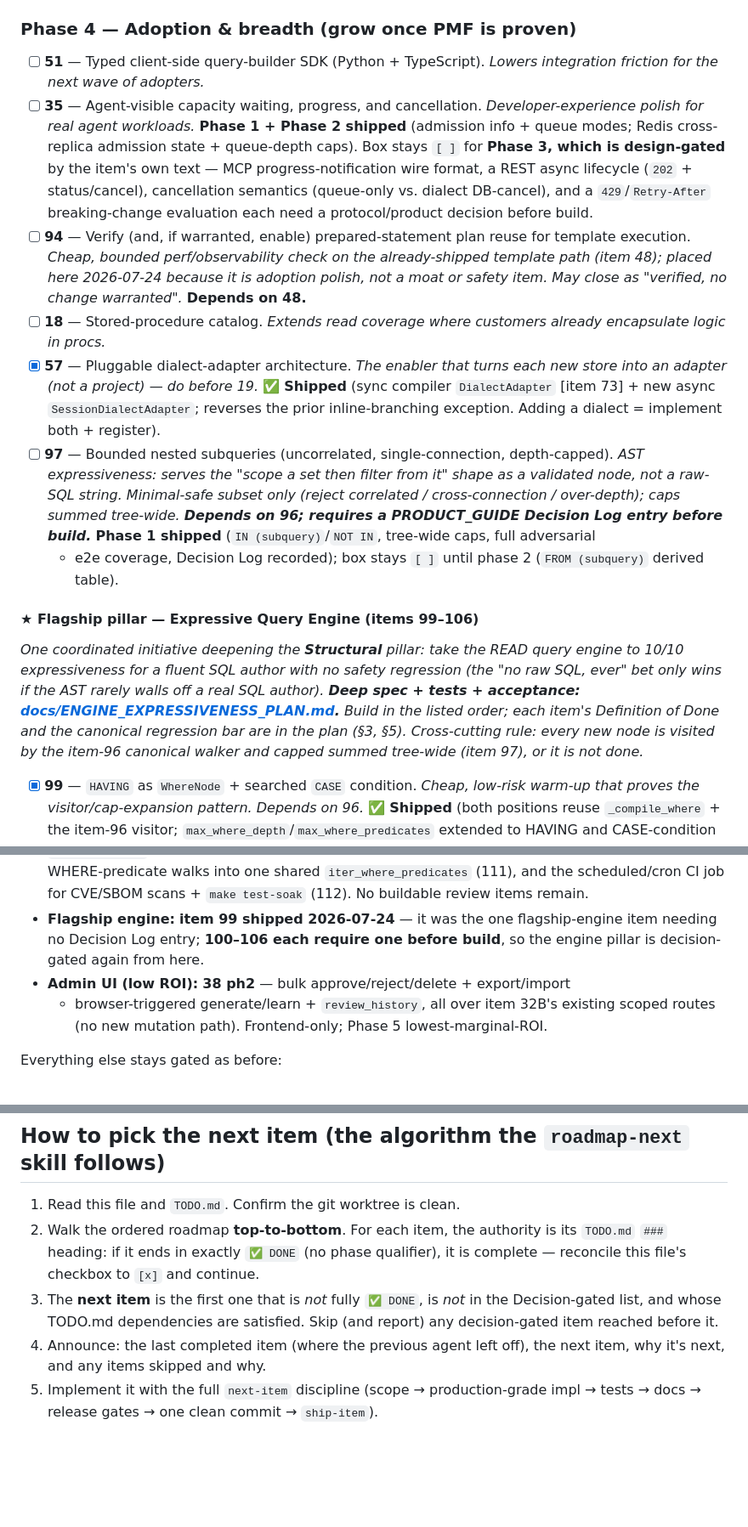
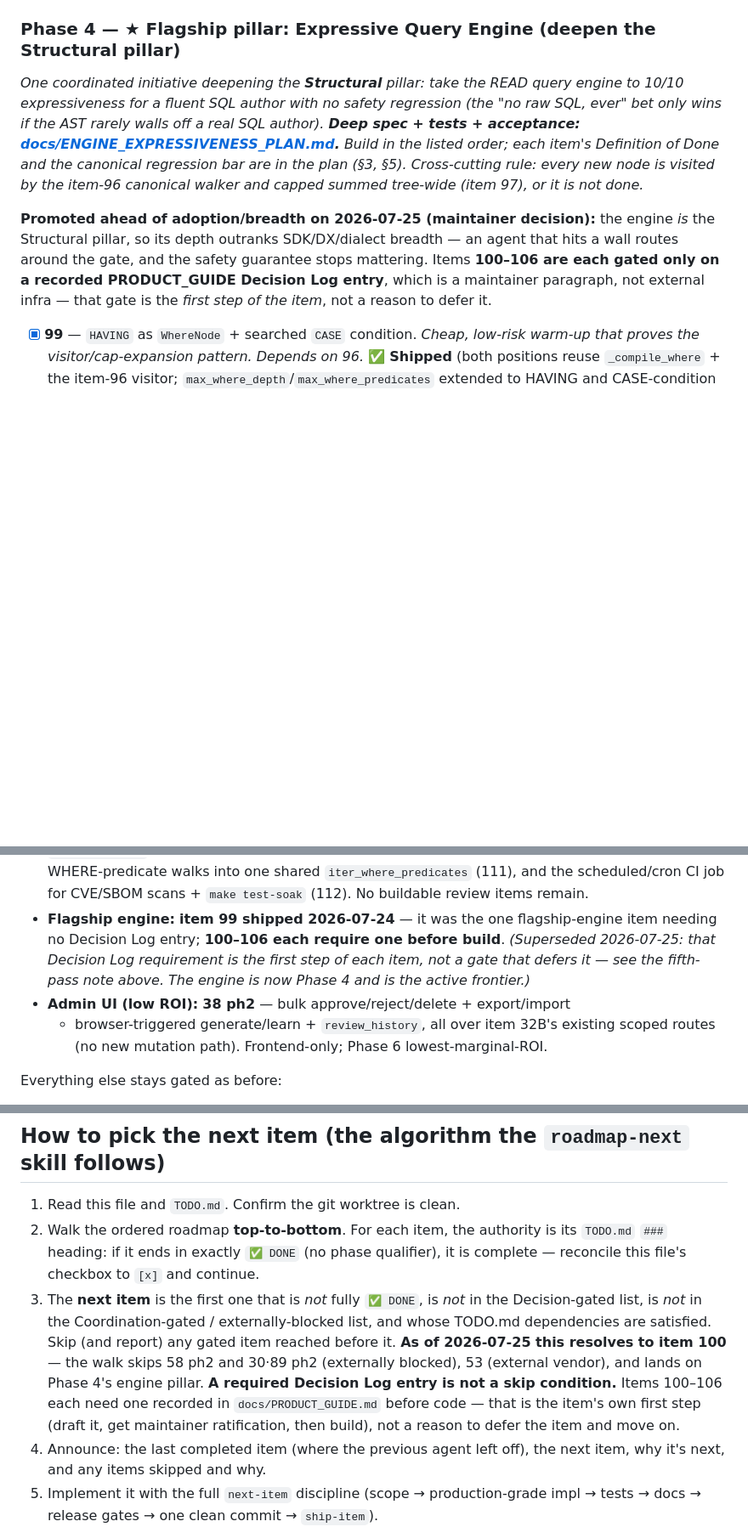
Before and after one commit to AmitNakash95/querygate, a Markdown page: ROADMAP.md, 3 parts joined by grey strips. Shown at 85% size. Drawn GitHub-style; blank space fills up the shorter version.

```diff
--- a/ROADMAP.md
+++ b/ROADMAP.md
@@ -162,40 +168,7 @@ eligible only when its TODO.md "Depends on" (if any) is satisfied.
   safety trio (39/40/41).* ✅ **Shipped** (ph1 ranked aggregation + ph2 paginated
   per-principal evaluation via a `principal_offset`/`next_principal_offset` cursor).
 
-### Phase 4 — Adoption & breadth (grow once PMF is proven)
-
-- [ ] **51** — Typed client-side query-builder SDK (Python + TypeScript).
-  *Lowers integration friction for the next wave of adopters.*
-- [ ] **35** — Agent-visible capacity waiting, progress, and cancellation.
-  *Developer-experience polish for real agent workloads.* **Phase 1 + Phase 2
-  shipped** (admission info + queue modes; Redis cross-replica admission state +
-  queue-depth caps). Box stays `[ ]` for **Phase 3, which is design-gated** by
-  the item's own text — MCP progress-notification wire format, a REST async
-  lifecycle (`202` + status/cancel), cancellation semantics (queue-only vs.
-  dialect DB-cancel), and a `429`/`Retry-After` breaking-change evaluation each
-  need a protocol/product decision before build.
-- [ ] **94** — Verify (and, if warranted, enable) prepared-statement plan reuse
-  for template execution. *Cheap, bounded perf/observability check on the
-  already-shipped template path (item 48); placed here 2026-07-24 because it is
-  adoption polish, not a moat or safety item. May close as "verified, no change
-  warranted".* **Depends on 48.**
-- [ ] **18** — Stored-procedure catalog. *Extends read coverage where customers
-  already encapsulate logic in procs.*
-- [x] **57** — Pluggable dialect-adapter architecture. *The enabler that turns
-  each new store into an adapter (not a project) — do before 19.* ✅ **Shipped**
-  (sync compiler `DialectAdapter` [item 73] + new async `SessionDialectAdapter`;
-  reverses the prior inline-branching exception. Adding a dialect = implement
-  both + register).
-- [ ] **97** — Bounded nested subqueries (uncorrelated, single-connection,
-  depth-capped). *AST expressiveness: serves the "scope a set then filter from
-  it" shape as a validated node, not a raw-SQL string. Minimal-safe subset only
-  (reject correlated / cross-connection / over-depth); caps summed tree-wide.
-  **Depends on 96; requires a PRODUCT_GUIDE Decision Log entry before build.***
-  **Phase 1 shipped** (`IN (subquery)`/`NOT IN`, tree-wide caps, full adversarial
-  + e2e coverage, Decision Log recorded); box stays `[ ]` until phase 2
-  (`FROM (subquery)` derived table).
-
-#### ★ Flagship pillar — Expressive Query Engine (items 99–106)
+### Phase 4 — ★ Flagship pillar: Expressive Query Engine (deepen the Structural pillar)
 
 *One coordinated initiative deepening the **Structural** pillar: take the READ
 query engine to 10/10 expressiveness for a fluent SQL author with no safety
@@ -205,6 +178,13 @@ real SQL author). **Deep spec + tests + acceptance:
 in the listed order; each item's Definition of Done and the canonical regression
 bar are in the plan (§3, §5). Cross-cutting rule: every new node is visited by the
 item-96 canonical walker and capped summed tree-wide (item 97), or it is not done.*
+
+**Promoted ahead of adoption/breadth on 2026-07-25 (maintainer decision):** the
+engine *is* the Structural pillar, so its depth outranks SDK/DX/dialect breadth —
+an agent that hits a wall routes around the gate, and the safety guarantee stops
+mattering. Items **100–106 are each gated only on a recorded PRODUCT_GUIDE
+Decision Log entry**, which is a maintainer paragraph, not external infra — that
+gate is the *first step of the item*, not a reason to defer it.
 
 - [x] **99** — `HAVING` as `WhereNode` + searched `CASE` condition. *Cheap,
   low-risk warm-up that proves the visitor/cap-expansion pattern. Depends on 96.*
@@ -331,10 +375,12 @@ frontier's buildable threads:
   review items remain.
 - **Flagship engine:** **item 99 shipped 2026-07-24** — it was the one
   flagship-engine item needing no Decision Log entry; **100–106 each require one
-  before build**, so the engine pillar is decision-gated again from here.
+  before build**. *(Superseded 2026-07-25: that Decision Log requirement is the
+  first step of each item, not a gate that defers it — see the fifth-pass note
+  above. The engine is now Phase 4 and is the active frontier.)*
 - **Admin UI (low ROI):** **38 ph2** — bulk approve/reject/delete + export/import
   + browser-triggered generate/learn + `review_history`, all over item 32B's
-  existing scoped routes (no new mutation path). Frontend-only; Phase 5
+  existing scoped routes (no new mutation path). Frontend-only; Phase 6
   lowest-marginal-ROI.
 
 Everything else stays gated as before:
@@ -477,8 +523,15 @@ currently triggers it — flagged for awareness, matches the documented
    qualifier), it is complete — reconcile this file's checkbox to `[x]` and
    continue.
 3. The **next item** is the first one that is *not* fully `✅ DONE`, is *not* in
-   the Decision-gated list, and whose TODO.md dependencies are satisfied. Skip
-   (and report) any decision-gated item reached before it.
+   the Decision-gated list, is *not* in the Coordination-gated / externally-blocked
+   list, and whose TODO.md dependencies are satisfied. Skip (and report) any gated
+   item reached before it. **As of 2026-07-25 this resolves to item 100** — the
+   walk skips 58 ph2 and 30·89 ph2 (externally blocked), 53 (external vendor),
+   and lands on Phase 4's engine pillar.
+   **A required Decision Log entry is not a skip condition.** Items 100–106 each
+   need one recorded in `docs/PRODUCT_GUIDE.md` before code — that is the item's
+   own first step (draft it, get maintainer ratification, then build), not a
+   reason to defer the item and move on.
 4. Announce: the last completed item (where the previous agent left off), the
    next item, why it's next, and any items skipped and why.
 5. Implement it with the full `next-item` discipline (scope → production-grade
```
Also changed, not shown: other parts of ROADMAP.md (+81 -11 lines), TODO.md (+8 -0 lines).
